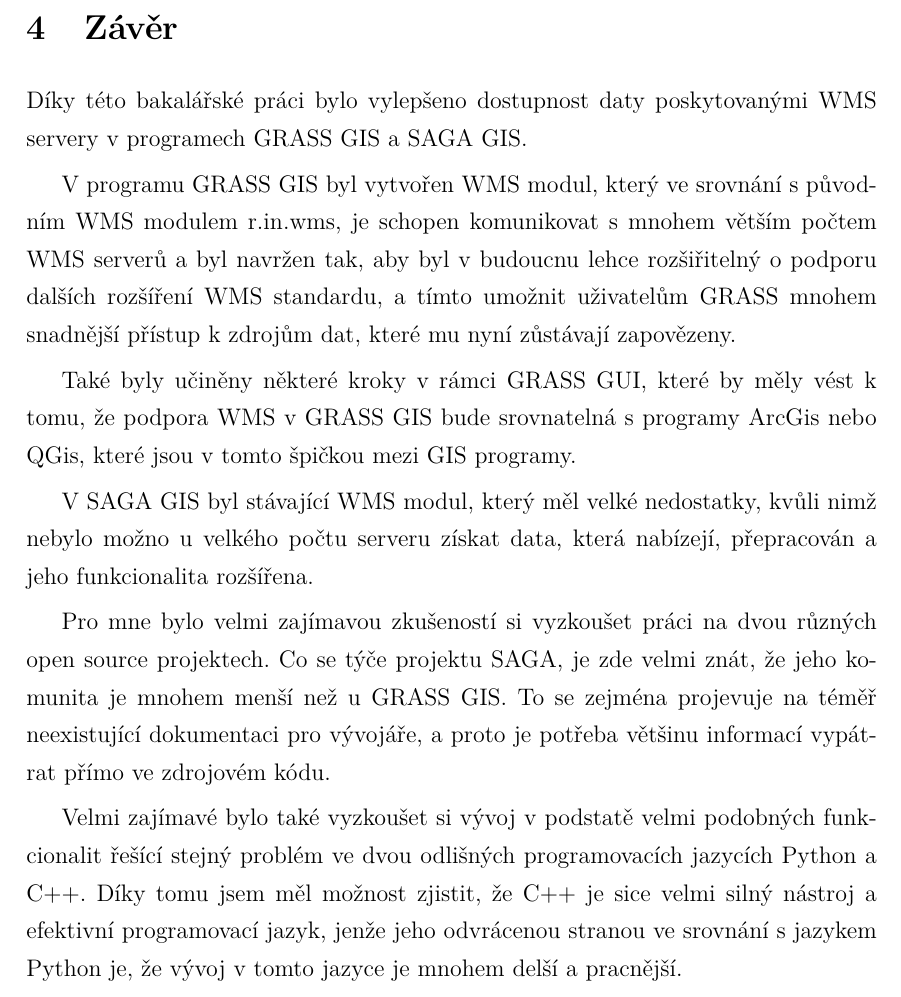
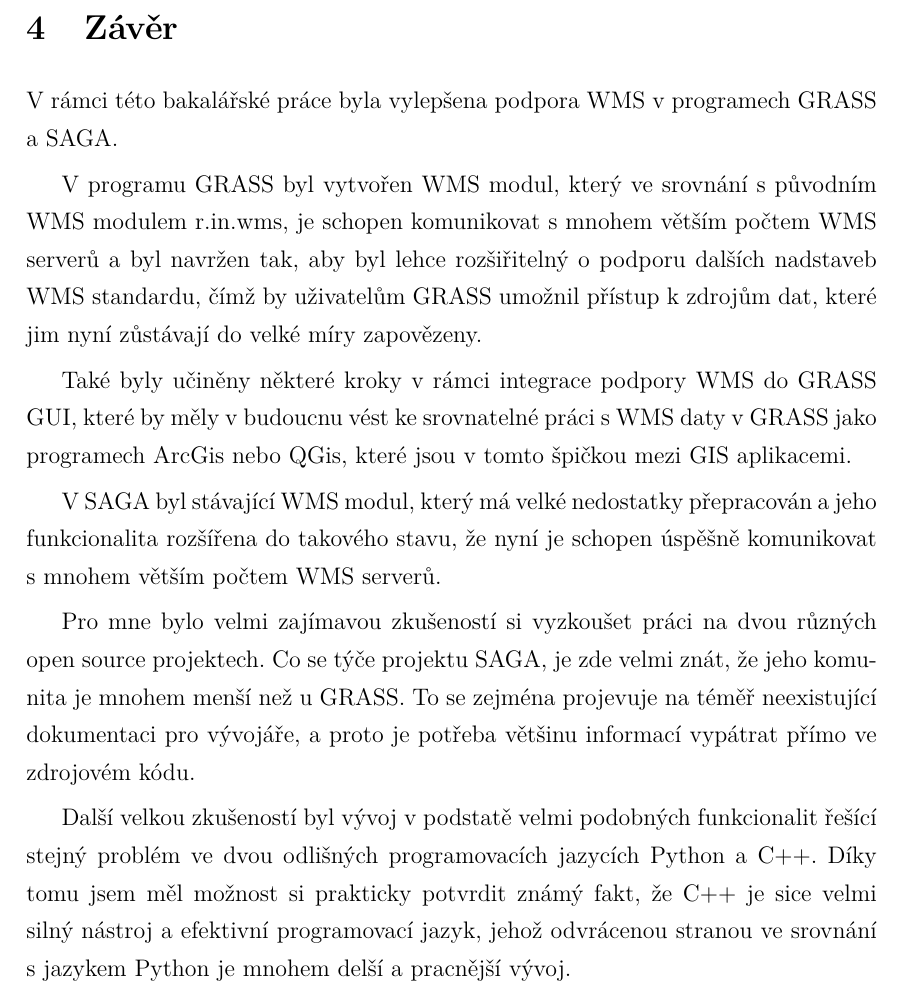
Before and after one commit to ctu-geoforall-lab-projects/bp-turek-2012, a LaTeX paper (text/BP.tex): part of page 40 of 40, cut so that both start at the same text. Compiled offline with pdfLaTeX.

Commit message:
TEXT: Opraveny nejvetsi zrudnosti v zaveru

```diff
--- a/text/BP.tex
+++ b/text/BP.tex
@@ -1283,35 +1283,36 @@
 \newpage
 \section{Závěr}
 
-Díky této bakalářské práci bylo vylepšeno dostupnost daty
-poskytovanými WMS servery v programech GRASS GIS a SAGA GIS.
+V rámci této bakalářské práce byla vylepšena podpora WMS v programech
+GRASS a SAGA.
 
-V programu GRASS GIS byl vytvořen WMS modul, který ve srovnání s
+V programu GRASS byl vytvořen WMS modul, který ve srovnání s
 původním WMS modulem r.in.wms, je schopen komunikovat s mnohem větším
-počtem WMS serverů a byl navržen tak, aby byl v budoucnu lehce
-rozšiřitelný o podporu dalších rozšíření WMS standardu, a tímto
-umožnit uživatelům GRASS mnohem snadnější přístup k zdrojům dat, které
-mu nyní zůstávají zapovězeny.
+počtem WMS serverů a byl navržen tak, aby byl lehce
+rozšiřitelný o podporu dalších nadstaveb WMS standardu, čímž by
+uživatelům GRASS umožnil přístup k zdrojům dat, které jim nyní zůstávají
+do velké míry zapovězeny.
 
-Také byly učiněny některé kroky v rámci GRASS GUI, které by měly vést
-k tomu, že podpora WMS v GRASS GIS bude srovnatelná s programy ArcGis
-nebo QGis, které jsou v tomto špičkou mezi GIS programy.
+Také byly učiněny některé kroky v rámci integrace  podpory WMS
+do GRASS GUI, které by měly v budoucnu vést ke srovnatelné práci s WMS daty
+v GRASS jako programech ArcGis nebo QGis, které jsou v tomto špičkou
+mezi GIS aplikacemi.
 
-V SAGA GIS byl stávající WMS modul, který měl velké nedostatky, kvůli
-nimž nebylo možno u velkého počtu serveru získat data, která nabízejí,
-přepracován a jeho funkcionalita rozšířena.
+V SAGA byl stávající WMS modul, který má velké nedostatky přepracován
+ a jeho funkcionalita rozšířena do takového stavu, že nyní je schopen
+ úspěšně komunikovat s mnohem větším počtem WMS serverů.
 
 Pro mne bylo velmi zajímavou zkušeností si vyzkoušet práci na dvou
 různých open source projektech. Co se týče projektu SAGA, je zde velmi
-znát, že jeho komunita je mnohem menší než u GRASS GIS. To se zejména
+znát, že jeho komunita je mnohem menší než u GRASS. To se zejména
 projevuje na téměř neexistující dokumentaci pro vývojáře, a proto je
 potřeba většinu informací vypátrat přímo ve zdrojovém kódu.
 
-Velmi zajímavé bylo také vyzkoušet si vývoj v podstatě velmi podobných
+Další velkou zkušeností byl vývoj v podstatě velmi podobných
 funkcionalit řešící stejný problém ve dvou odlišných programovacích
-jazycích Python a C++.  Díky tomu jsem měl možnost zjistit, že C++ je
-sice velmi silný nástroj a efektivní programovací jazyk, jenže jeho
-odvrácenou stranou ve srovnání s jazykem Python je, že vývoj v tomto
-jazyce je mnohem delší a pracnější.
+jazycích Python a C++.  Díky tomu jsem měl možnost si prakticky potvrdit
+známý fakt, že C++ je sice velmi silný nástroj a efektivní programovací
+jazyk, jehož odvrácenou stranou ve srovnání s jazykem Python je mnohem
+delší a pracnější vývoj.
 
 \end{document}
```
